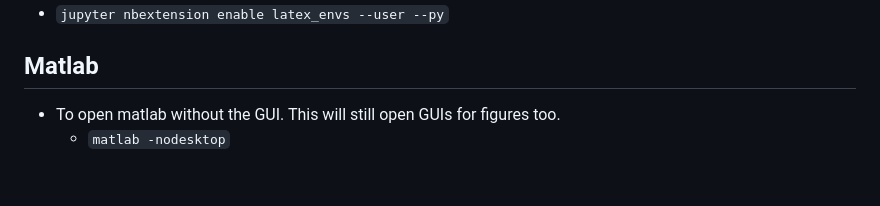
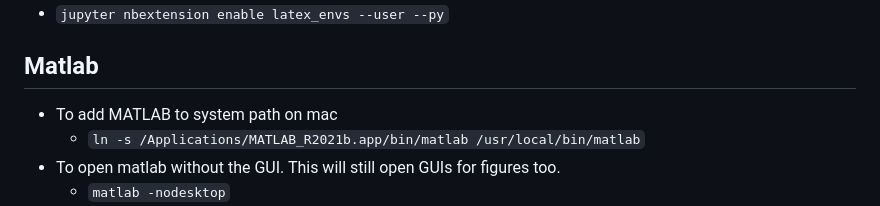
Before and after one commit to jbwillis/sandbox, a Markdown page: reference.md, the part around the change. Drawn GitHub-style; blank space fills up the shorter version.

Commit message:
add matlab to path

```diff
--- a/reference.md
+++ b/reference.md
@@ -158,6 +158,8 @@ It seems that while jupyterlab is the most modern system in the jupyter ecosyste
 * `jupyter nbextension enable latex_envs --user --py`
 
 ## Matlab
+* To add MATLAB to system path on mac
+  * `ln -s /Applications/MATLAB_R2021b.app/bin/matlab /usr/local/bin/matlab`
 * To open matlab without the GUI. This will still open GUIs for figures too.
 	* `matlab -nodesktop`
 * Debugging
```
